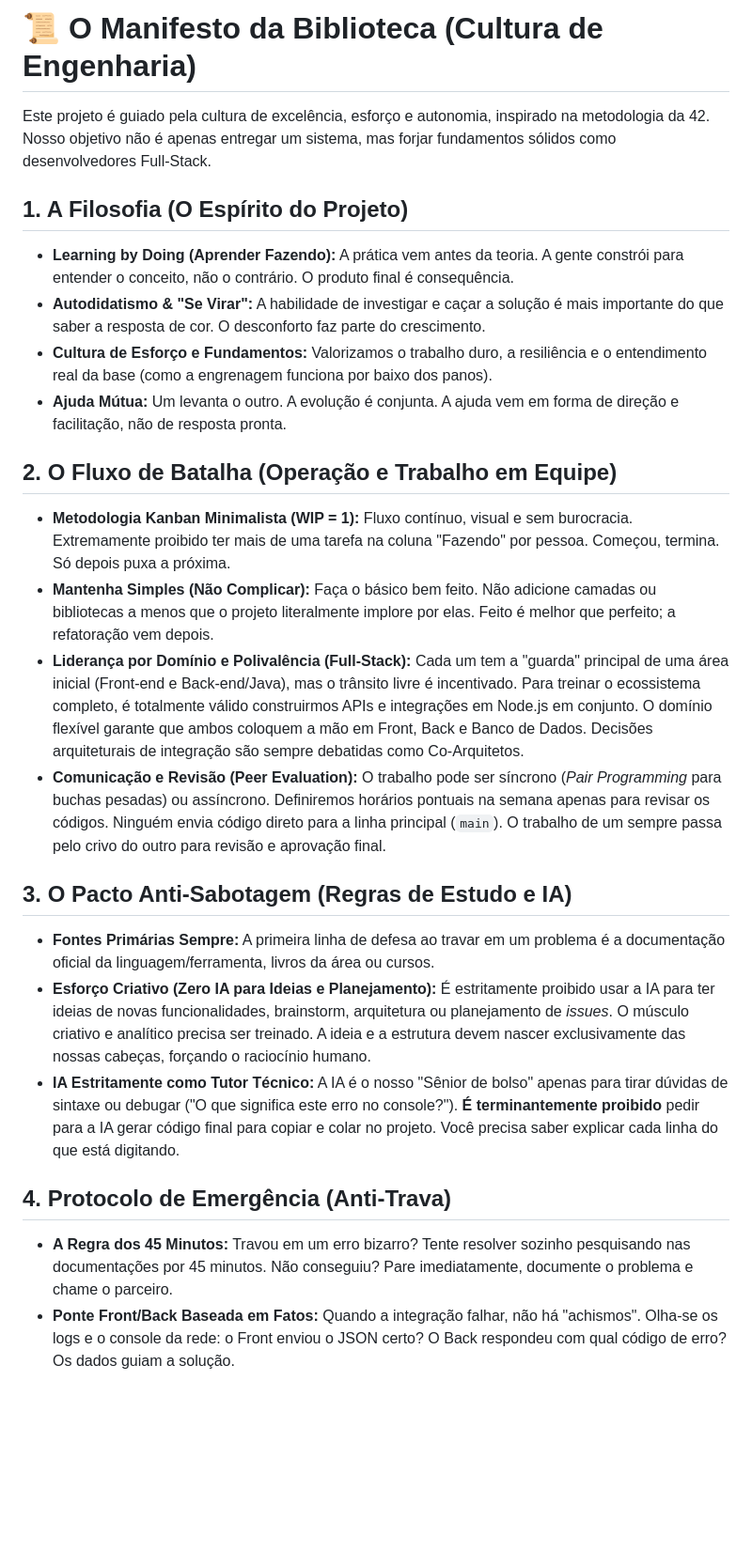
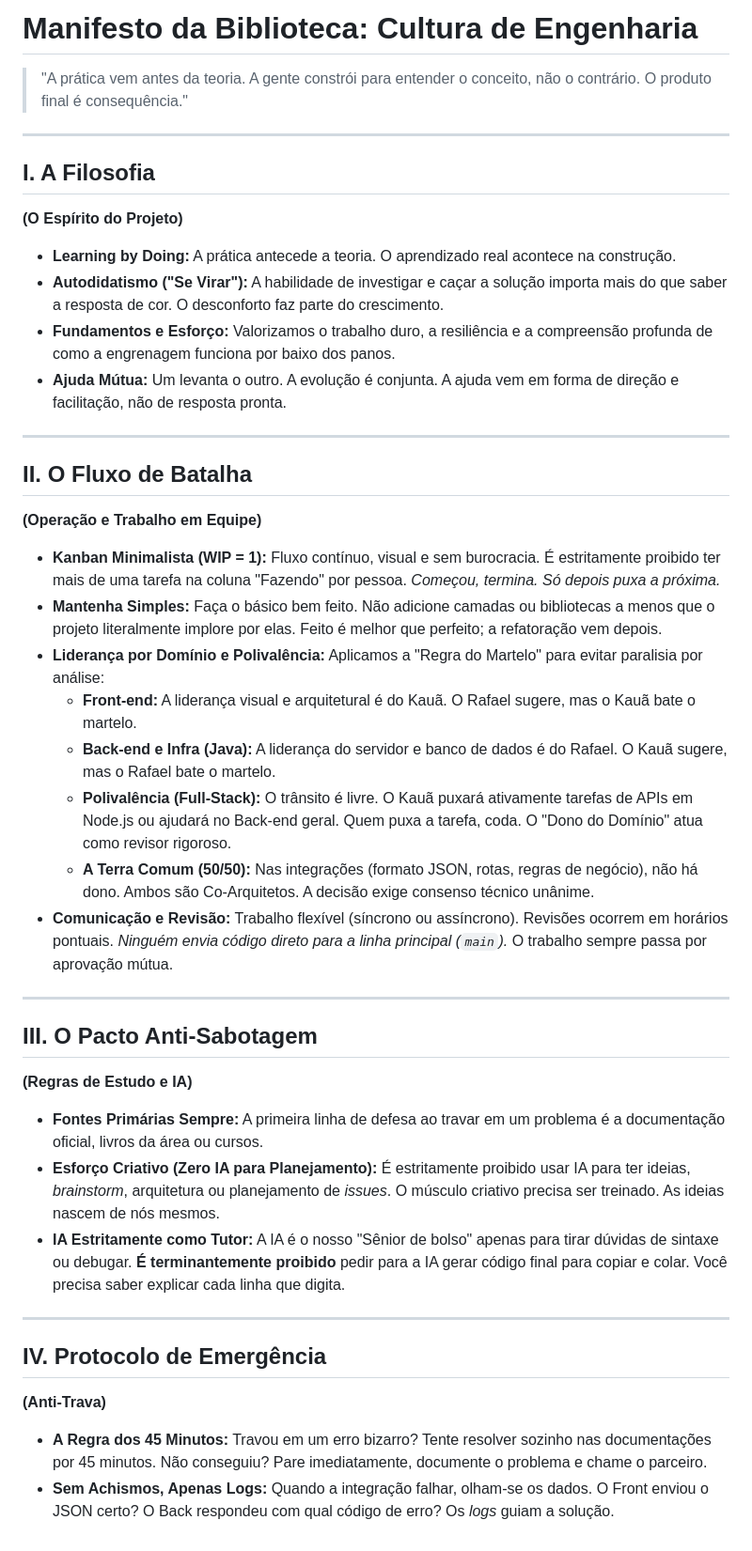
Before and after one commit to devkauapimentel/LitCircle, a Markdown page: product-Rules.md, the part around the change. Shown at 94% size. Rendered like a GitHub page; blank space fills up the shorter version.

Commit message:
Update product-Rules.md for clarity and organization
Revised and expanded the product rules document to enhance clarity and structure.

```diff
--- a/product-Rules.md
+++ b/product-Rules.md
@@ -1,24 +1,44 @@
-# 📜 O Manifesto da Biblioteca (Cultura de Engenharia)
+# Manifesto da Biblioteca: Cultura de Engenharia
 
-Este projeto é guiado pela cultura de excelência, esforço e autonomia, inspirado na metodologia da 42. Nosso objetivo não é apenas entregar um sistema, mas forjar fundamentos sólidos como desenvolvedores Full-Stack.
+> "A prática vem antes da teoria. A gente constrói para entender o conceito, não o contrário. O produto final é consequência."
 
-## 1. A Filosofia (O Espírito do Projeto)
-* **Learning by Doing (Aprender Fazendo):** A prática vem antes da teoria. A gente constrói para entender o conceito, não o contrário. O produto final é consequência.
-* **Autodidatismo & "Se Virar":** A habilidade de investigar e caçar a solução é mais importante do que saber a resposta de cor. O desconforto faz parte do crescimento.
-* **Cultura de Esforço e Fundamentos:** Valorizamos o trabalho duro, a resiliência e o entendimento real da base (como a engrenagem funciona por baixo dos panos).
+---
+
+## I. A Filosofia
+**(O Espírito do Projeto)**
+
+* **Learning by Doing:** A prática antecede a teoria. O aprendizado real acontece na construção.
+* **Autodidatismo ("Se Virar"):** A habilidade de investigar e caçar a solução importa mais do que saber a resposta de cor. O desconforto faz parte do crescimento.
+* **Fundamentos e Esforço:** Valorizamos o trabalho duro, a resiliência e a compreensão profunda de como a engrenagem funciona por baixo dos panos.
 * **Ajuda Mútua:** Um levanta o outro. A evolução é conjunta. A ajuda vem em forma de direção e facilitação, não de resposta pronta.
 
-## 2. O Fluxo de Batalha (Operação e Trabalho em Equipe)
-* **Metodologia Kanban Minimalista (WIP = 1):** Fluxo contínuo, visual e sem burocracia. Extremamente proibido ter mais de uma tarefa na coluna "Fazendo" por pessoa. Começou, termina. Só depois puxa a próxima.
-* **Mantenha Simples (Não Complicar):** Faça o básico bem feito. Não adicione camadas ou bibliotecas a menos que o projeto literalmente implore por elas. Feito é melhor que perfeito; a refatoração vem depois.
-* **Liderança por Domínio e Polivalência (Full-Stack):** Cada um tem a "guarda" principal de uma área inicial (Front-end e Back-end/Java), mas o trânsito livre é incentivado. Para treinar o ecossistema completo, é totalmente válido construirmos APIs e integrações em Node.js em conjunto. O domínio flexível garante que ambos coloquem a mão em Front, Back e Banco de Dados. Decisões arquiteturais de integração são sempre debatidas como Co-Arquitetos.
-* **Comunicação e Revisão (Peer Evaluation):** O trabalho pode ser síncrono (*Pair Programming* para buchas pesadas) ou assíncrono. Definiremos horários pontuais na semana apenas para revisar os códigos. Ninguém envia código direto para a linha principal (`main`). O trabalho de um sempre passa pelo crivo do outro para revisão e aprovação final.
+---
 
-## 3. O Pacto Anti-Sabotagem (Regras de Estudo e IA)
-* **Fontes Primárias Sempre:** A primeira linha de defesa ao travar em um problema é a documentação oficial da linguagem/ferramenta, livros da área ou cursos.
-* **Esforço Criativo (Zero IA para Ideias e Planejamento):** É estritamente proibido usar a IA para ter ideias de novas funcionalidades, brainstorm, arquitetura ou planejamento de *issues*. O músculo criativo e analítico precisa ser treinado. A ideia e a estrutura devem nascer exclusivamente das nossas cabeças, forçando o raciocínio humano.
-* **IA Estritamente como Tutor Técnico:** A IA é o nosso "Sênior de bolso" apenas para tirar dúvidas de sintaxe ou debugar ("O que significa este erro no console?"). **É terminantemente proibido** pedir para a IA gerar código final para copiar e colar no projeto. Você precisa saber explicar cada linha do que está digitando.
+## II. O Fluxo de Batalha
+**(Operação e Trabalho em Equipe)**
 
-## 4. Protocolo de Emergência (Anti-Trava)
-* **A Regra dos 45 Minutos:** Travou em um erro bizarro? Tente resolver sozinho pesquisando nas documentações por 45 minutos. Não conseguiu? Pare imediatamente, documente o problema e chame o parceiro.
-* **Ponte Front/Back Baseada em Fatos:** Quando a integração falhar, não há "achismos". Olha-se os logs e o console da rede: o Front enviou o JSON certo? O Back respondeu com qual código de erro? Os dados guiam a solução.
+* **Kanban Minimalista (WIP = 1):** Fluxo contínuo, visual e sem burocracia. É estritamente proibido ter mais de uma tarefa na coluna "Fazendo" por pessoa. *Começou, termina. Só depois puxa a próxima.*
+* **Mantenha Simples:** Faça o básico bem feito. Não adicione camadas ou bibliotecas a menos que o projeto literalmente implore por elas. Feito é melhor que perfeito; a refatoração vem depois.
+* **Liderança por Domínio e Polivalência:** Aplicamos a "Regra do Martelo" para evitar paralisia por análise:
+  * **Front-end:** A liderança visual e arquitetural é do Kauã. O Rafael sugere, mas o Kauã bate o martelo.
+  * **Back-end e Infra (Java):** A liderança do servidor e banco de dados é do Rafael. O Kauã sugere, mas o Rafael bate o martelo.
+  * **Polivalência (Full-Stack):** O trânsito é livre. O Kauã puxará ativamente tarefas de APIs em Node.js ou ajudará no Back-end geral. Quem puxa a tarefa, coda. O "Dono do Domínio" atua como revisor rigoroso.
+  * **A Terra Comum (50/50):** Nas integrações (formato JSON, rotas, regras de negócio), não há dono. Ambos são Co-Arquitetos. A decisão exige consenso técnico unânime.
+* **Comunicação e Revisão:** Trabalho flexível (síncrono ou assíncrono). Revisões ocorrem em horários pontuais. *Ninguém envia código direto para a linha principal (`main`).* O trabalho sempre passa por aprovação mútua.
+
+---
+
+## III. O Pacto Anti-Sabotagem
+**(Regras de Estudo e IA)**
+
+* **Fontes Primárias Sempre:** A primeira linha de defesa ao travar em um problema é a documentação oficial, livros da área ou cursos.
+* **Esforço Criativo (Zero IA para Planejamento):** É estritamente proibido usar IA para ter ideias, *brainstorm*, arquitetura ou planejamento de *issues*. O músculo criativo precisa ser treinado. As ideias nascem de nós mesmos.
+* **IA Estritamente como Tutor:** A IA é o nosso "Sênior de bolso" apenas para tirar dúvidas de sintaxe ou debugar. **É terminantemente proibido** pedir para a IA gerar código final para copiar e colar. Você precisa saber explicar cada linha que digita.
+
+---
+
+## IV. Protocolo de Emergência
+**(Anti-Trava)**
+
+* **A Regra dos 45 Minutos:** Travou em um erro bizarro? Tente resolver sozinho nas documentações por 45 minutos. Não conseguiu? Pare imediatamente, documente o problema e chame o parceiro.
+* **Sem Achismos, Apenas Logs:** Quando a integração falhar, olham-se os dados. O Front enviou o JSON certo? O Back respondeu com qual código de erro? Os *logs* guiam a solução.
```
